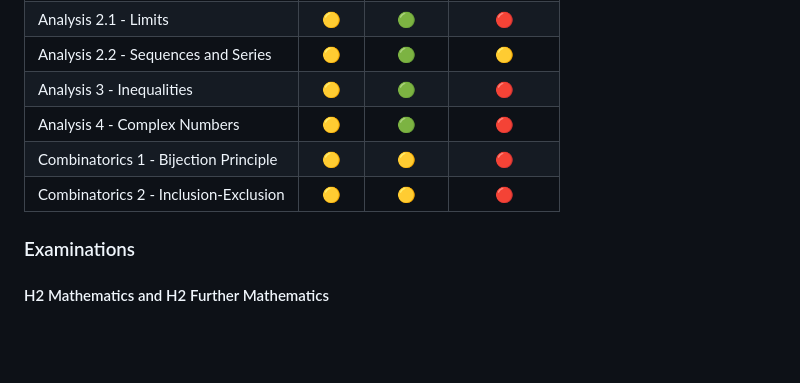
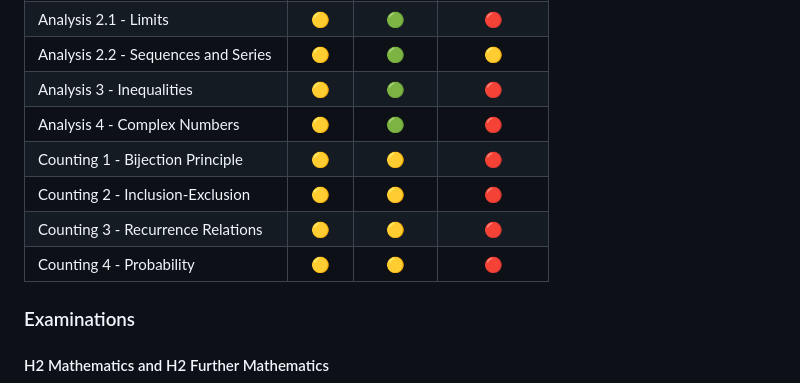
Before and after one commit to asdia0/TripleMath, a Markdown page: README.md, the part around one of its changes. Drawn GitHub-style; blank space fills up the shorter version.

Commit message:
Change combinatorics to counting

```diff
--- a/README.md
+++ b/README.md
@@ -75,8 +75,11 @@ A green icon (🟢) indicates the relevant section has been added. A yellow icon
 | Analysis 2.2 - Sequences and Series   |  🟡  |    🟢    |      🟡      |
 | Analysis 3 - Inequalities             |  🟡  |    🟢    |      🔴      |
 | Analysis 4 - Complex Numbers          |  🟡  |    🟢    |      🔴      |
-| Combinatorics 1 - Bijection Principle |  🟡  |    🟡    |      🔴      |
-| Combinatorics 2 - Inclusion-Exclusion |  🟡  |    🟡    |      🔴      |
+| Counting 1 - Bijection Principle      |  🟡  |    🟡    |      🔴      |
+| Counting 2 - Inclusion-Exclusion      |  🟡  |    🟡    |      🔴      |
+| Counting 3 - Recurrence Relations     |  🟡  |    🟡    |      🔴      |
+| Counting 4 - Probability              |  🟡  |    🟡    |      🔴      |
+
 
 ### Examinations
 
```
Also changed, not shown: other parts of README.md (+0 -1 lines).
